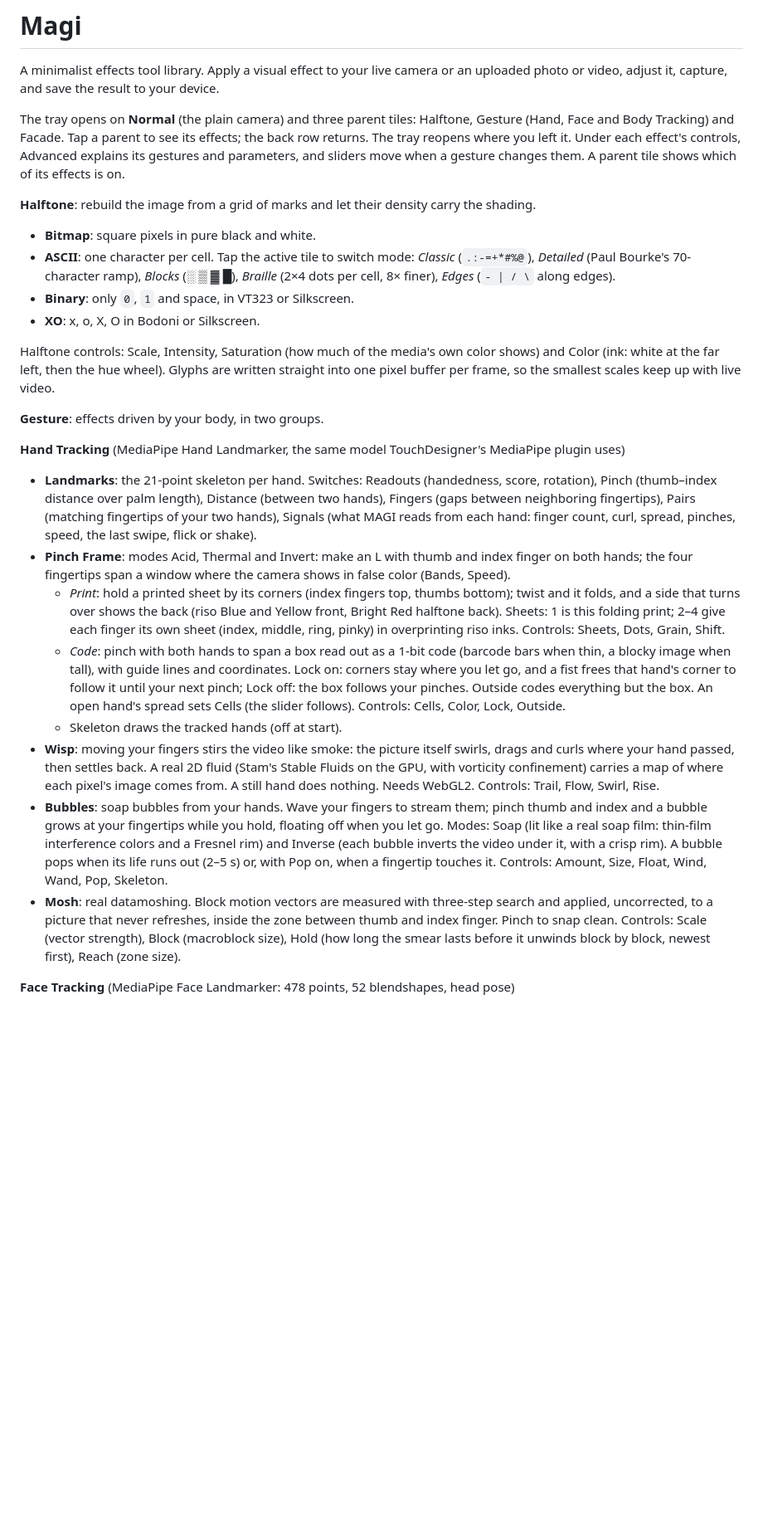
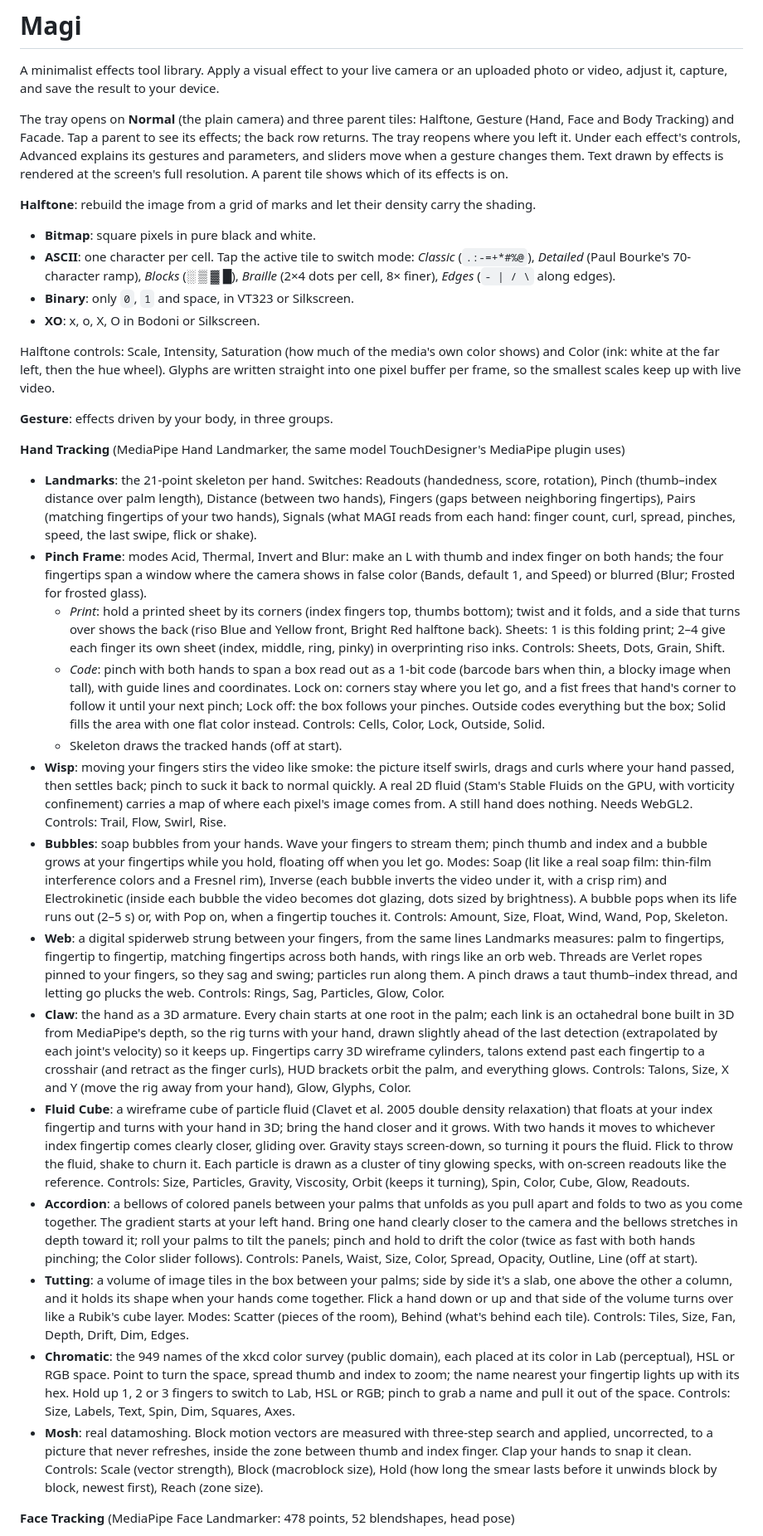
Before and after one commit to MAGI-Cam/magi, a Markdown page: README.md, the part around one of its changes. Shown at 83% size. Rendered like a GitHub page; blank space fills up the shorter version.

Commit message:
Restore README entries for Claw, Fluid Cube, Accordion, Tutting and Chromatic
A release 25 docs edit dropped them; they come back with current
descriptions, alongside the release 26 updates and the new Web entry.

Co-Authored-By: Claude Opus 5.5 <noreply@anthropic.com>
Claude-Session: https://claude.ai/code/session_01BrC6BgQrVMM9anBbxiWD69

```diff
--- a/README.md
+++ b/README.md
@@ -2,7 +2,7 @@
 
 A minimalist effects tool library. Apply a visual effect to your live camera or an uploaded photo or video, adjust it, capture, and save the result to your device.
 
-The tray opens on **Normal** (the plain camera) and three parent tiles: Halftone, Gesture (Hand, Face and Body Tracking) and Facade. Tap a parent to see its effects; the back row returns. The tray reopens where you left it. Under each effect's controls, Advanced explains its gestures and parameters, and sliders move when a gesture changes them. A parent tile shows which of its effects is on.
+The tray opens on **Normal** (the plain camera) and three parent tiles: Halftone, Gesture (Hand, Face and Body Tracking) and Facade. Tap a parent to see its effects; the back row returns. The tray reopens where you left it. Under each effect's controls, Advanced explains its gestures and parameters, and sliders move when a gesture changes them. Text drawn by effects is rendered at the screen's full resolution. A parent tile shows which of its effects is on.
 
 **Halftone**: rebuild the image from a grid of marks and let their density carry the shading.
 
@@ -13,18 +13,24 @@ The tray opens on **Normal** (the plain camera) and three parent tiles: Halftone
 
 Halftone controls: Scale, Intensity, Saturation (how much of the media's own color shows) and Color (ink: white at the far left, then the hue wheel). Glyphs are written straight into one pixel buffer per frame, so the smallest scales keep up with live video.
 
-**Gesture**: effects driven by your body, in two groups.
+**Gesture**: effects driven by your body, in three groups.
 
 **Hand Tracking** (MediaPipe Hand Landmarker, the same model TouchDesigner's MediaPipe plugin uses)
 
 - **Landmarks**: the 21-point skeleton per hand. Switches: Readouts (handedness, score, rotation), Pinch (thumb–index distance over palm length), Distance (between two hands), Fingers (gaps between neighboring fingertips), Pairs (matching fingertips of your two hands), Signals (what MAGI reads from each hand: finger count, curl, spread, pinches, speed, the last swipe, flick or shake).
-- **Pinch Frame**: modes Acid, Thermal and Invert: make an L with thumb and index finger on both hands; the four fingertips span a window where the camera shows in false color (Bands, Speed).
+- **Pinch Frame**: modes Acid, Thermal, Invert and Blur: make an L with thumb and index finger on both hands; the four fingertips span a window where the camera shows in false color (Bands, default 1, and Speed) or blurred (Blur; Frosted for frosted glass).
   - *Print*: hold a printed sheet by its corners (index fingers top, thumbs bottom); twist and it folds, and a side that turns over shows the back (riso Blue and Yellow front, Bright Red halftone back). Sheets: 1 is this folding print; 2–4 give each finger its own sheet (index, middle, ring, pinky) in overprinting riso inks. Controls: Sheets, Dots, Grain, Shift.
-  - *Code*: pinch with both hands to span a box read out as a 1-bit code (barcode bars when thin, a blocky image when tall), with guide lines and coordinates. Lock on: corners stay where you let go, and a fist frees that hand's corner to follow it until your next pinch; Lock off: the box follows your pinches. Outside codes everything but the box. An open hand's spread sets Cells (the slider follows). Controls: Cells, Color, Lock, Outside.
+  - *Code*: pinch with both hands to span a box read out as a 1-bit code (barcode bars when thin, a blocky image when tall), with guide lines and coordinates. Lock on: corners stay where you let go, and a fist frees that hand's corner to follow it until your next pinch; Lock off: the box follows your pinches. Outside codes everything but the box; Solid fills the area with one flat color instead. Controls: Cells, Color, Lock, Outside, Solid.
   - Skeleton draws the tracked hands (off at start).
-- **Wisp**: moving your fingers stirs the video like smoke: the picture itself swirls, drags and curls where your hand passed, then settles back. A real 2D fluid (Stam's Stable Fluids on the GPU, with vorticity confinement) carries a map of where each pixel's image comes from. A still hand does nothing. Needs WebGL2. Controls: Trail, Flow, Swirl, Rise.
-- **Bubbles**: soap bubbles from your hands. Wave your fingers to stream them; pinch thumb and index and a bubble grows at your fingertips while you hold, floating off when you let go. Modes: Soap (lit like a real soap film: thin-film interference colors and a Fresnel rim) and Inverse (each bubble inverts the video under it, with a crisp rim). A bubble pops when its life runs out (2–5 s) or, with Pop on, when a fingertip touches it. Controls: Amount, Size, Float, Wind, Wand, Pop, Skeleton.
-- **Mosh**: real datamoshing. Block motion vectors are measured with three-step search and applied, uncorrected, to a picture that never refreshes, inside the zone between thumb and index finger. Pinch to snap clean. Controls: Scale (vector strength), Block (macroblock size), Hold (how long the smear lasts before it unwinds block by block, newest first), Reach (zone size).
+- **Wisp**: moving your fingers stirs the video like smoke: the picture itself swirls, drags and curls where your hand passed, then settles back; pinch to suck it back to normal quickly. A real 2D fluid (Stam's Stable Fluids on the GPU, with vorticity confinement) carries a map of where each pixel's image comes from. A still hand does nothing. Needs WebGL2. Controls: Trail, Flow, Swirl, Rise.
+- **Bubbles**: soap bubbles from your hands. Wave your fingers to stream them; pinch thumb and index and a bubble grows at your fingertips while you hold, floating off when you let go. Modes: Soap (lit like a real soap film: thin-film interference colors and a Fresnel rim), Inverse (each bubble inverts the video under it, with a crisp rim) and Electrokinetic (inside each bubble the video becomes dot glazing, dots sized by brightness). A bubble pops when its life runs out (2–5 s) or, with Pop on, when a fingertip touches it. Controls: Amount, Size, Float, Wind, Wand, Pop, Skeleton.
+- **Web**: a digital spiderweb strung between your fingers, from the same lines Landmarks measures: palm to fingertips, fingertip to fingertip, matching fingertips across both hands, with rings like an orb web. Threads are Verlet ropes pinned to your fingers, so they sag and swing; particles run along them. A pinch draws a taut thumb–index thread, and letting go plucks the web. Controls: Rings, Sag, Particles, Glow, Color.
+- **Claw**: the hand as a 3D armature. Every chain starts at one root in the palm; each link is an octahedral bone built in 3D from MediaPipe's depth, so the rig turns with your hand, drawn slightly ahead of the last detection (extrapolated by each joint's velocity) so it keeps up. Fingertips carry 3D wireframe cylinders, talons extend past each fingertip to a crosshair (and retract as the finger curls), HUD brackets orbit the palm, and everything glows. Controls: Talons, Size, X and Y (move the rig away from your hand), Glow, Glyphs, Color.
+- **Fluid Cube**: a wireframe cube of particle fluid (Clavet et al. 2005 double density relaxation) that floats at your index fingertip and turns with your hand in 3D; bring the hand closer and it grows. With two hands it moves to whichever index fingertip comes clearly closer, gliding over. Gravity stays screen-down, so turning it pours the fluid. Flick to throw the fluid, shake to churn it. Each particle is drawn as a cluster of tiny glowing specks, with on-screen readouts like the reference. Controls: Size, Particles, Gravity, Viscosity, Orbit (keeps it turning), Spin, Color, Cube, Glow, Readouts.
+- **Accordion**: a bellows of colored panels between your palms that unfolds as you pull apart and folds to two as you come together. The gradient starts at your left hand. Bring one hand clearly closer to the camera and the bellows stretches in depth toward it; roll your palms to tilt the panels; pinch and hold to drift the color (twice as fast with both hands pinching; the Color slider follows). Controls: Panels, Waist, Size, Color, Spread, Opacity, Outline, Line (off at start).
+- **Tutting**: a volume of image tiles in the box between your palms; side by side it's a slab, one above the other a column, and it holds its shape when your hands come together. Flick a hand down or up and that side of the volume turns over like a Rubik's cube layer. Modes: Scatter (pieces of the room), Behind (what's behind each tile). Controls: Tiles, Size, Fan, Depth, Drift, Dim, Edges.
+- **Chromatic**: the 949 names of the xkcd color survey (public domain), each placed at its color in Lab (perceptual), HSL or RGB space. Point to turn the space, spread thumb and index to zoom; the name nearest your fingertip lights up with its hex. Hold up 1, 2 or 3 fingers to switch to Lab, HSL or RGB; pinch to grab a name and pull it out of the space. Controls: Size, Labels, Text, Spin, Dim, Squares, Axes.
+- **Mosh**: real datamoshing. Block motion vectors are measured with three-step search and applied, uncorrected, to a picture that never refreshes, inside the zone between thumb and index finger. Clap your hands to snap it clean. Controls: Scale (vector strength), Block (macroblock size), Hold (how long the smear lasts before it unwinds block by block, newest first), Reach (zone size).
 
 **Face Tracking** (MediaPipe Face Landmarker: 478 points, 52 blendshapes, head pose)
 
```
Also changed, not shown: other parts of README.md (+3 -4 lines).
